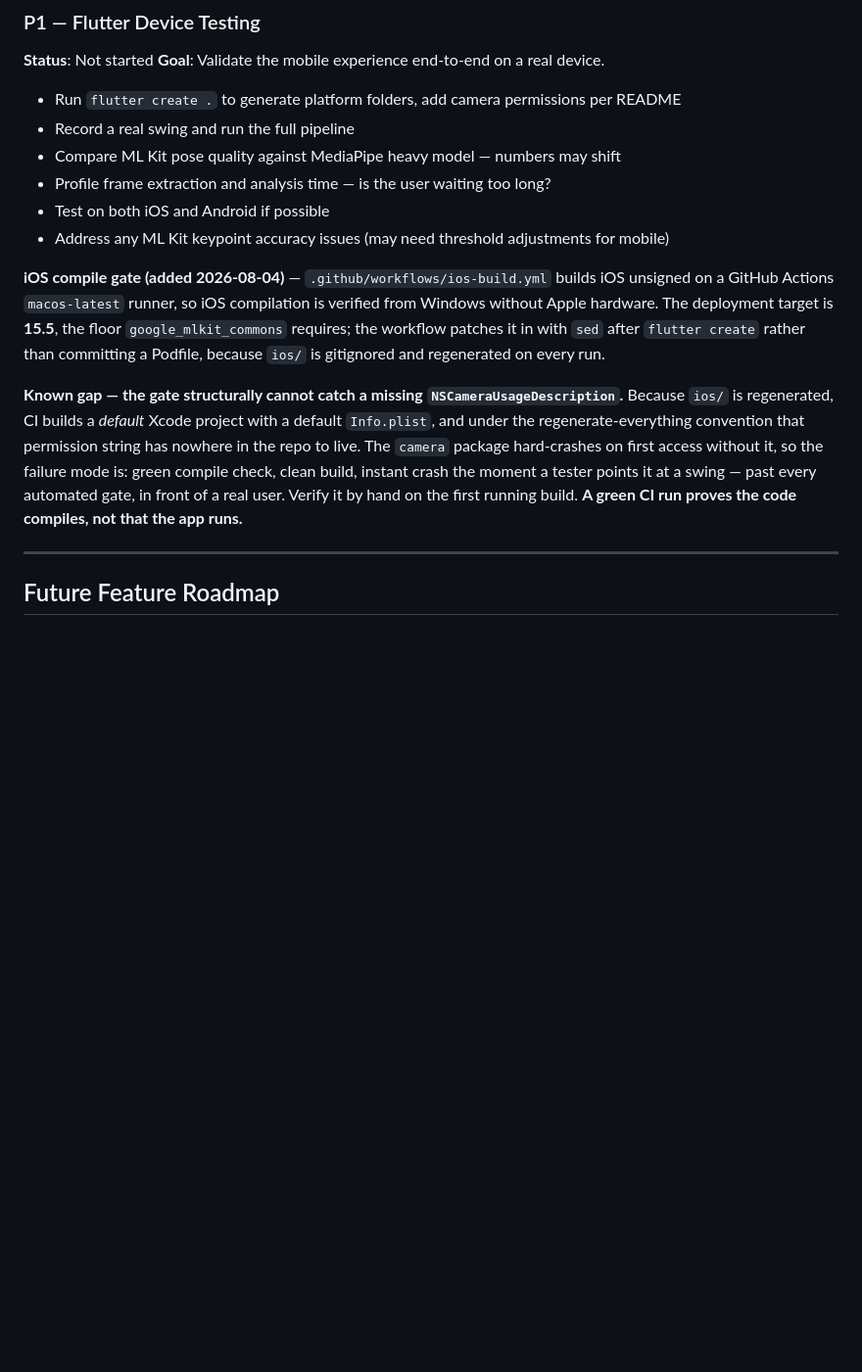
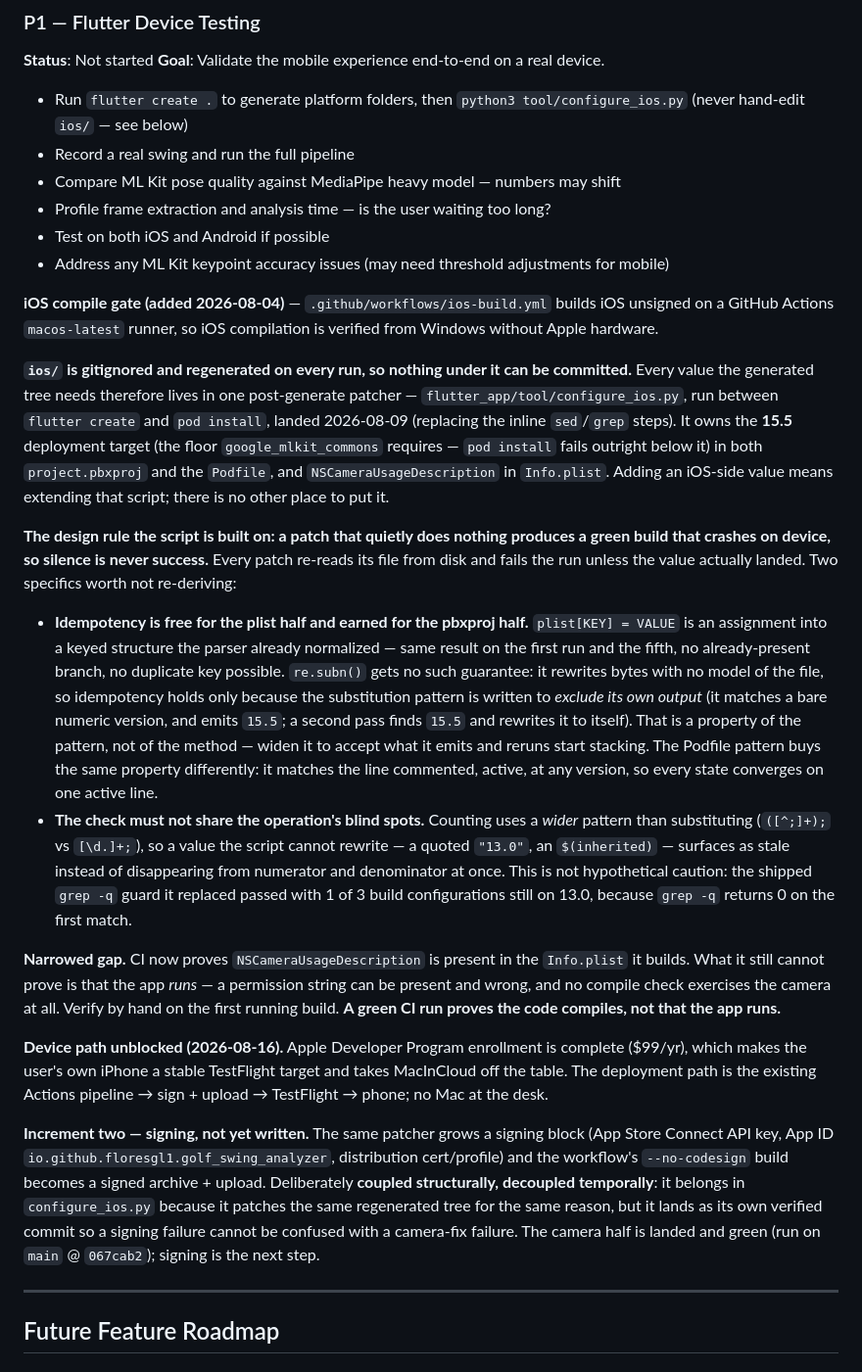
Before and after one commit to floresgl1/golf-swing-analyzer, a Markdown page: ROADMAP.md, the part around the change. Shown at 98% size. GitHub-like rendering; blank space fills up the shorter version.

Commit message:
Record the landed iOS patcher in ROADMAP; drop the stale sed text
ROADMAP still described the iOS gate as patching with `sed` and listed
NSCameraUsageDescription as having nowhere in the repo to live. Both
stopped being true when tool/configure_ios.py landed in c75d569, which
that commit did not update ROADMAP to say -- and ROADMAP is the source
of truth, so the stale text was the version anyone would have read.

Records the two things about the script that are easy to undo by
"tidying" it and expensive to re-derive: why the Info.plist half is
idempotent for free (assignment into a parsed structure) while the
pbxproj half is idempotent only because its pattern excludes its own
output, and why counting uses a wider pattern than substituting (a
check sharing the operation's blind spots is not a check -- the grep -q
guard it replaced passed with 1 of 3 configurations still on 13.0).

Narrows the known gap rather than deleting it: CI now proves the
permission string is present, still not that the app runs.

Notes the resolved Mac blocker and scopes signing as increment two --
same script, separate commit.

Co-Authored-By: Claude Opus 5 <noreply@anthropic.com>

```diff
--- a/ROADMAP.md
+++ b/ROADMAP.md
@@ -351,7 +351,7 @@ The `>=` comparisons elsewhere in `src/` are a different kind and are not counte
 **Status**: Not started
 **Goal**: Validate the mobile experience end-to-end on a real device.
 
-- Run `flutter create .` to generate platform folders, add camera permissions per README
+- Run `flutter create .` to generate platform folders, then `python3 tool/configure_ios.py` (never hand-edit `ios/` — see below)
 - Record a real swing and run the full pipeline
 - Compare ML Kit pose quality against MediaPipe heavy model — numbers may shift
 - Profile frame extraction and analysis time — is the user waiting too long?
@@ -360,20 +360,62 @@ The `>=` comparisons elsewhere in `src/` are a different kind and are not counte
 
 **iOS compile gate (added 2026-08-04)** — `.github/workflows/ios-build.yml`
 builds iOS unsigned on a GitHub Actions `macos-latest` runner, so iOS
-compilation is verified from Windows without Apple hardware. The deployment
-target is **15.5**, the floor `google_mlkit_commons` requires; the workflow
-patches it in with `sed` after `flutter create` rather than committing a
-Podfile, because `ios/` is gitignored and regenerated on every run.
+compilation is verified from Windows without Apple hardware.
 
-**Known gap — the gate structurally cannot catch a missing
-`NSCameraUsageDescription`.** Because `ios/` is regenerated, CI builds a
-*default* Xcode project with a default `Info.plist`, and under the
-regenerate-everything convention that permission string has nowhere in the
-repo to live. The `camera` package hard-crashes on first access without it,
-so the failure mode is: green compile check, clean build, instant crash the
-moment a tester points it at a swing — past every automated gate, in front of
-a real user. Verify it by hand on the first running build. **A green CI run
-proves the code compiles, not that the app runs.**
+**`ios/` is gitignored and regenerated on every run, so nothing under it can
+be committed.** Every value the generated tree needs therefore lives in one
+post-generate patcher — `flutter_app/tool/configure_ios.py`, run between
+`flutter create` and `pod install`, landed 2026-08-09 (replacing the inline
+`sed`/`grep` steps). It owns the **15.5** deployment target (the floor
+`google_mlkit_commons` requires — `pod install` fails outright below it) in
+both `project.pbxproj` and the `Podfile`, and `NSCameraUsageDescription` in
+`Info.plist`. Adding an iOS-side value means extending that script; there is
+no other place to put it.
+
+**The design rule the script is built on: a patch that quietly does nothing
+produces a green build that crashes on device, so silence is never success.**
+Every patch re-reads its file from disk and fails the run unless the value
+actually landed. Two specifics worth not re-deriving:
+
+- **Idempotency is free for the plist half and earned for the pbxproj half.**
+  `plist[KEY] = VALUE` is an assignment into a keyed structure the parser
+  already normalized — same result on the first run and the fifth, no
+  already-present branch, no duplicate key possible. `re.subn()` gets no such
+  guarantee: it rewrites bytes with no model of the file, so idempotency holds
+  only because the substitution pattern is written to *exclude its own
+  output* (it matches a bare numeric version, and emits `15.5`; a second pass
+  finds `15.5` and rewrites it to itself). That is a property of the pattern,
+  not of the method — widen it to accept what it emits and reruns start
+  stacking. The Podfile pattern buys the same property differently: it matches
+  the line commented, active, at any version, so every state converges on one
+  active line.
+- **The check must not share the operation's blind spots.** Counting uses a
+  *wider* pattern than substituting (`([^;]+);` vs `[\d.]+;`), so a value the
+  script cannot rewrite — a quoted `"13.0"`, an `$(inherited)` — surfaces as
+  stale instead of disappearing from numerator and denominator at once. This
+  is not hypothetical caution: the shipped `grep -q` guard it replaced passed
+  with 1 of 3 build configurations still on 13.0, because `grep -q` returns 0
+  on the first match.
+
+**Narrowed gap.** CI now proves `NSCameraUsageDescription` is present in the
+`Info.plist` it builds. What it still cannot prove is that the app *runs* —
+a permission string can be present and wrong, and no compile check exercises
+the camera at all. Verify by hand on the first running build. **A green CI
+run proves the code compiles, not that the app runs.**
+
+**Device path unblocked (2026-08-16).** Apple Developer Program enrollment is
+complete ($99/yr), which makes the user's own iPhone a stable TestFlight
+target and takes MacInCloud off the table. The deployment path is the existing
+Actions pipeline → sign + upload → TestFlight → phone; no Mac at the desk.
+
+**Increment two — signing, not yet written.** The same patcher grows a signing
+block (App Store Connect API key, App ID `io.github.floresgl1.golf_swing_analyzer`,
+distribution cert/profile) and the workflow's `--no-codesign` build becomes a
+signed archive + upload. Deliberately **coupled structurally, decoupled
+temporally**: it belongs in `configure_ios.py` because it patches the same
+regenerated tree for the same reason, but it lands as its own verified commit
+so a signing failure cannot be confused with a camera-fix failure. The camera
+half is landed and green (run on `main` @ `067cab2`); signing is the next step.
 
 ---
 
```
